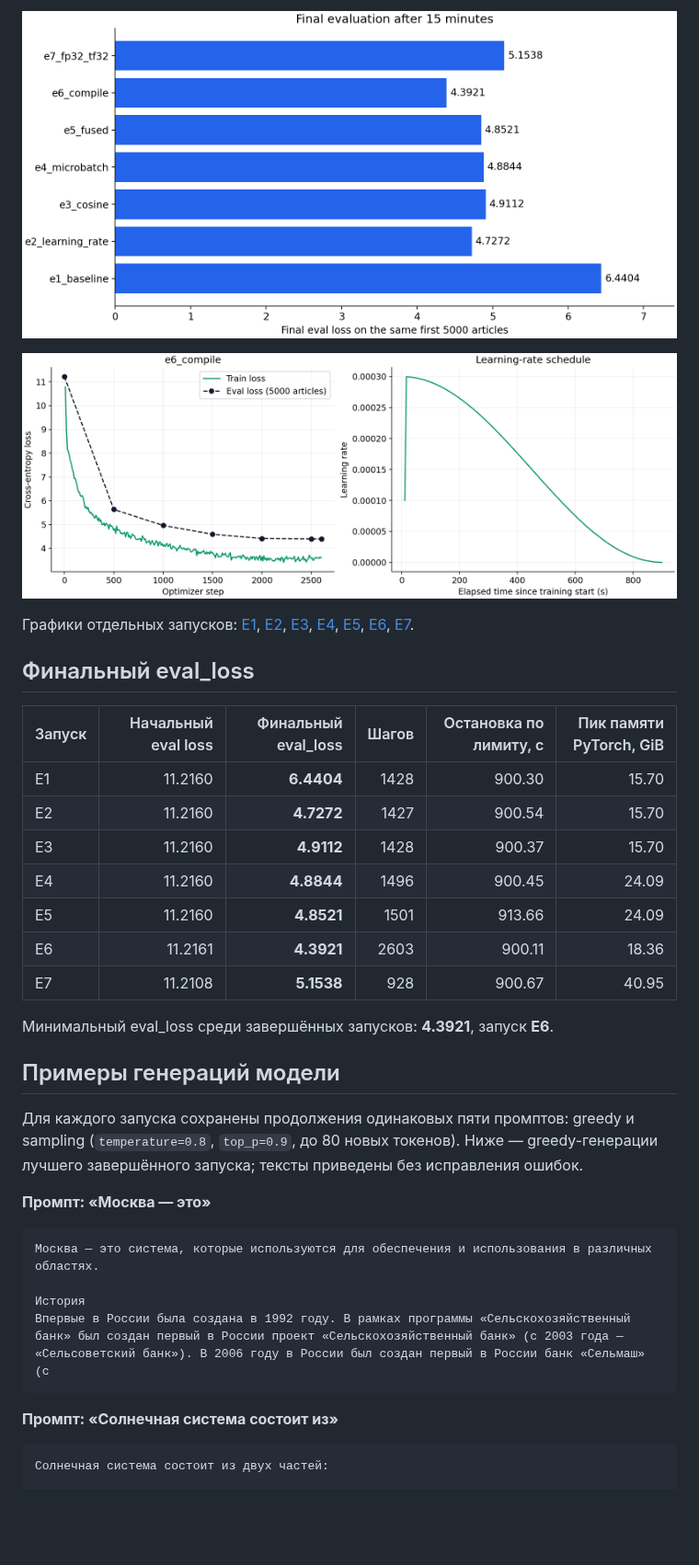
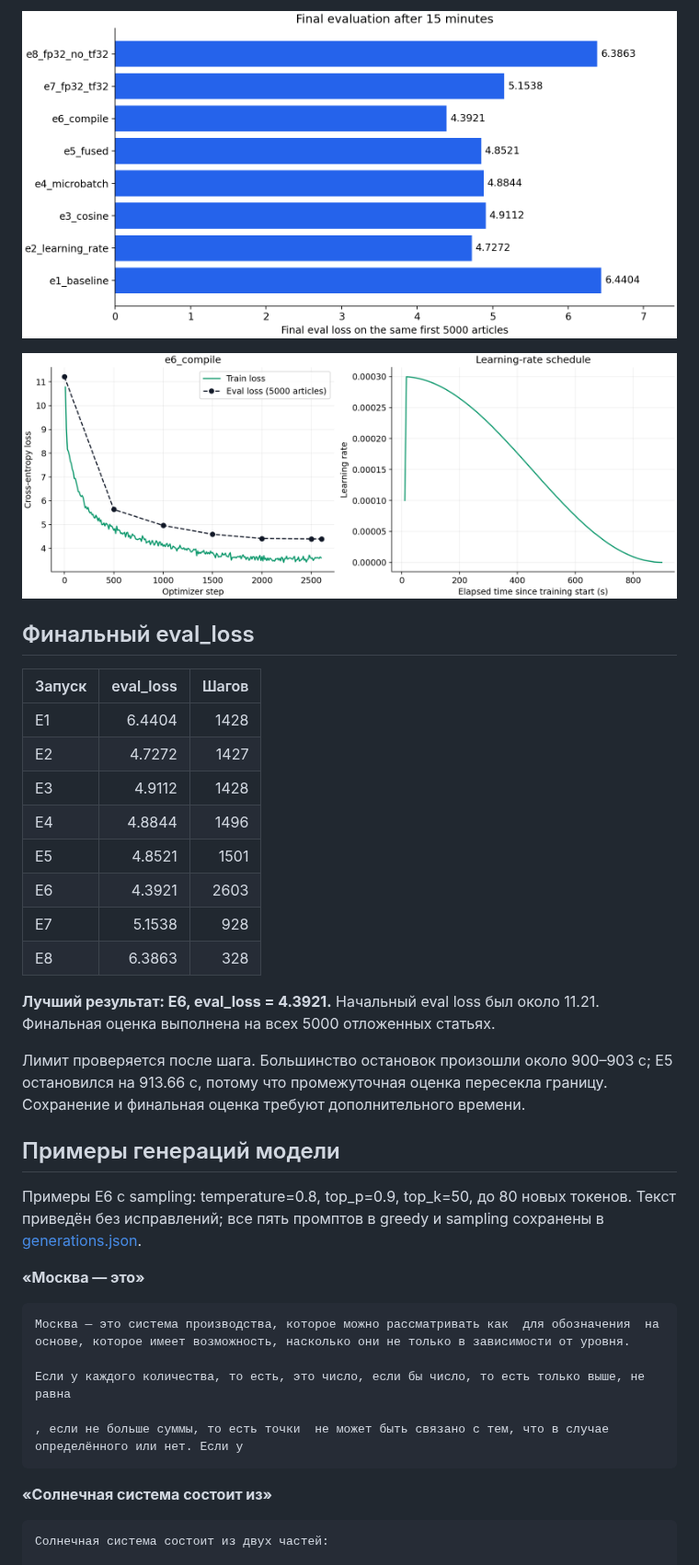
Before and after one commit to DenisMRH/llm-hse-course, a Markdown page: hw1_report.md, the part around one of its changes. Shown at 92% size. Drawn GitHub-style; pictures changed too: results/eval_loss_comparison.png; blank space fills up the shorter version.

Commit message:
Завершил ДЗ: восемь экспериментов, короткий отчёт и графики

````diff
--- a/hw1_report.md
+++ b/hw1_report.md
@@ -40,38 +31,40 @@
 
 ![Финальный eval loss](results/eval_loss_comparison.png)
 
-![Loss и learning rate лучшего завершённого запуска](results/e6_compile_loss.png)
-
-Графики отдельных запусков: [E1](results/e1_baseline_loss.png), [E2](results/e2_learning_rate_loss.png), [E3](results/e3_cosine_loss.png), [E4](results/e4_microbatch_loss.png), [E5](results/e5_fused_loss.png), [E6](results/e6_compile_loss.png), [E7](results/e7_fp32_tf32_loss.png).
+![Train/eval loss и LR лучшего запуска](results/e6_compile_loss.png)
 
 ## Финальный eval_loss
 
-| Запуск | Начальный eval loss | Финальный eval_loss | Шагов | Остановка по лимиту, с | Пик памяти PyTorch, GiB |
-|---|---:|---:|---:|---:|---:|
-| E1 | 11.2160 | **6.4404** | 1428 | 900.30 | 15.70 |
-| E2 | 11.2160 | **4.7272** | 1427 | 900.54 | 15.70 |
-| E3 | 11.2160 | **4.9112** | 1428 | 900.37 | 15.70 |
-| E4 | 11.2160 | **4.8844** | 1496 | 900.45 | 24.09 |
-| E5 | 11.2160 | **4.8521** | 1501 | 913.66 | 24.09 |
-| E6 | 11.2161 | **4.3921** | 2603 | 900.11 | 18.36 |
-| E7 | 11.2108 | **5.1538** | 928 | 900.67 | 40.95 |
+| Запуск | eval_loss | Шагов |
+|---|---:|---:|
+| E1 | 6.4404 | 1428 |
+| E2 | 4.7272 | 1427 |
+| E3 | 4.9112 | 1428 |
+| E4 | 4.8844 | 1496 |
+| E5 | 4.8521 | 1501 |
+| E6 | 4.3921 | 2603 |
+| E7 | 5.1538 | 928 |
+| E8 | 6.3863 | 328 |
 
-Минимальный eval_loss среди завершённых запусков: **4.3921**, запуск **E6**.
+**Лучший результат: E6, eval_loss = 4.3921.** Начальный eval loss был около 11.21. Финальная оценка выполнена на всех 5000 отложенных статьях.
+
+Лимит проверяется после шага. Большинство остановок произошли около 900–903 с; E5 остановился на 913.66 с, потому что промежуточная оценка пересекла границу. Сохранение и финальная оценка требуют дополнительного времени.
 
 ## Примеры генераций модели
 
-Для каждого запуска сохранены продолжения одинаковых пяти промптов: greedy и sampling (`temperature=0.8`, `top_p=0.9`, до 80 новых токенов). Ниже — greedy-генерации лучшего завершённого запуска; тексты приведены без исправления ошибок.
+Примеры E6 с sampling: temperature=0.8, top_p=0.9, top_k=50, до 80 новых токенов. Текст приведён без исправлений; все пять промптов в greedy и sampling сохранены в [generations.json](results/e6_compile/generations.json).
 
-**Промпт: «Москва — это»**
+**«Москва — это»**
 
 ```text
-Москва — это система, которые используются для обеспечения и использования в различных областях.
+Москва — это система производства, которое можно рассматривать как  для обозначения  на основе, которое имеет возможность, насколько они не только в зависимости от уровня.
 
-История
-Впервые в России была создана в 1992 году. В рамках программы «Сельскохозяйственный банк» был создан первый в России проект «Сельскохозяйственный банк» (с 2003 года — «Сельсоветский банк»). В 2006 году в России был создан первый в России банк «Сельмаш» (с
+Если у каждого количества, то есть, это число, если бы число, то есть только выше, не равна
+
+, если не больше суммы, то есть точки  не может быть связано с тем, что в случае определённого или нет. Если у
 ```
 
-**Промпт: «Солнечная система состоит из»**
+**«Солнечная система состоит из»**
 
 ```text
 Солнечная система состоит из двух частей:
````
Also changed, not shown: other parts of hw1_report.md (+34 -118 lines), README.md (+2 -2 lines), results/e8_fp32_no_tf32_loss.png (added), results/train_loss_comparison.png, 7 other files.
